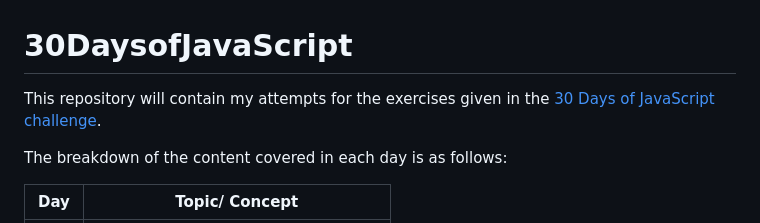
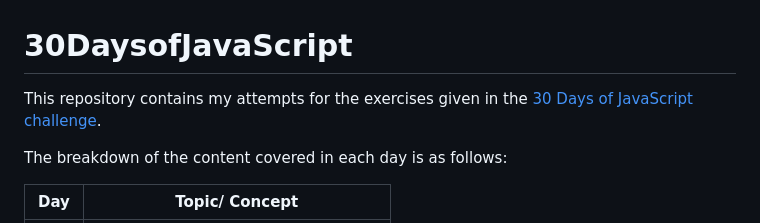
Before and after one commit to lukmanaj/30DaysofJavaScript, a Markdown page: README.md, the part around the change. Drawn GitHub-style.

```diff
--- a/README.md
+++ b/README.md
@@ -1,6 +1,6 @@
 # 30DaysofJavaScript
 
-This repository will contain my attempts for the exercises given in the  [30 Days of JavaScript challenge](<https://github.com/Asabeneh/30-Days-Of-JavaScript>).
+This repository contains my attempts for the exercises given in the  [30 Days of JavaScript challenge](<https://github.com/Asabeneh/30-Days-Of-JavaScript>).
 
 The breakdown of the content covered in each day is as follows:
 
```
